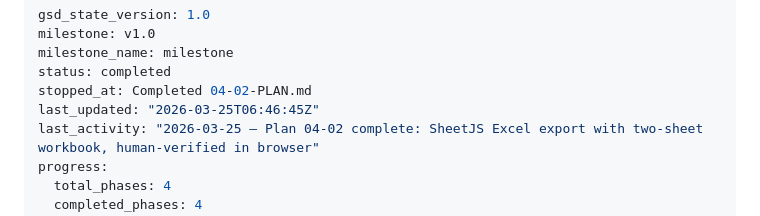
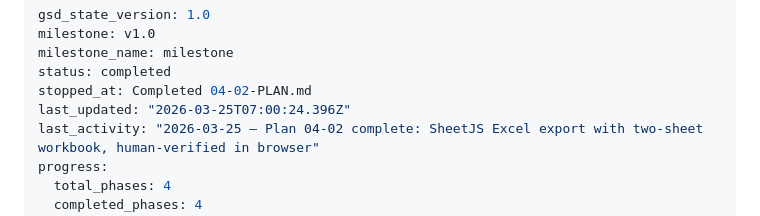
Before and after one commit to RUB-Sportwissenschaft/feedback, a Markdown page: .planning/STATE.md, the part around the change. Rendered like a GitHub page.

Commit message:
docs(phase-04): complete phase execution
Co-Authored-By: Claude Sonnet 4.6 <noreply@anthropic.com>

```diff
--- a/.planning/STATE.md
+++ b/.planning/STATE.md
@@ -4,7 +4,7 @@ milestone: v1.0
 milestone_name: milestone
 status: completed
 stopped_at: Completed 04-02-PLAN.md
-last_updated: "2026-03-25T06:46:45Z"
+last_updated: "2026-03-25T07:00:24.396Z"
 last_activity: "2026-03-25 — Plan 04-02 complete: SheetJS Excel export with two-sheet workbook, human-verified in browser"
 progress:
   total_phases: 4
```
Also changed, not shown: 1 other file.
